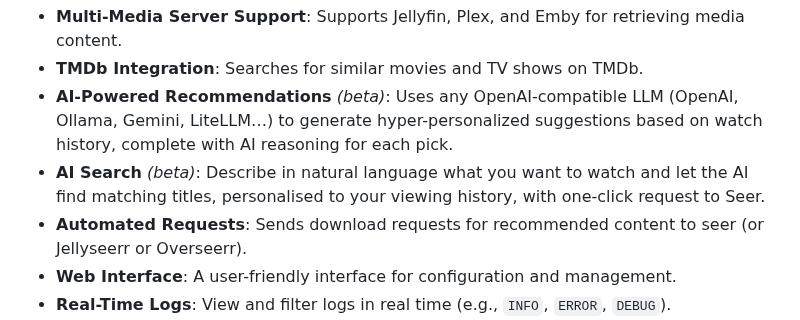
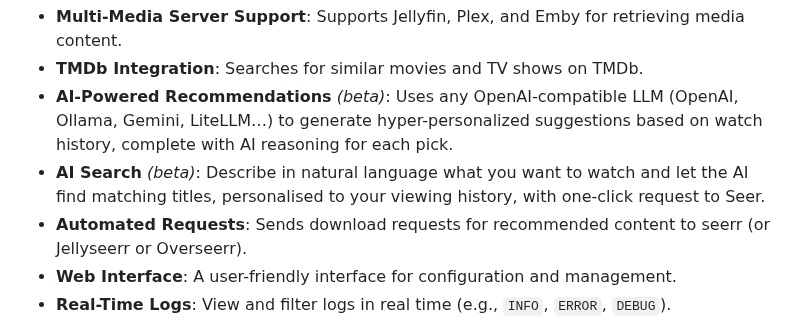
Before and after one commit to giuseppe99barchetta/SuggestArr, a Markdown page: README.md, the part around the change. Rendered like a GitHub page.

Commit message:
Fix typo in Automated Requests section

```diff
--- a/README.md
+++ b/README.md
@@ -18,7 +18,7 @@ SuggestArr is a project designed to automate media content recommendations and d
 - **TMDb Integration**: Searches for similar movies and TV shows on TMDb.
 - **AI-Powered Recommendations** *(beta)*: Uses any OpenAI-compatible LLM (OpenAI, Ollama, Gemini, LiteLLM…) to generate hyper-personalized suggestions based on watch history, complete with AI reasoning for each pick.
 - **AI Search** *(beta)*: Describe in natural language what you want to watch and let the AI find matching titles, personalised to your viewing history, with one-click request to Seer.
-- **Automated Requests**: Sends download requests for recommended content to seer (or Jellyseerr or Overseerr).
+- **Automated Requests**: Sends download requests for recommended content to seerr (or Jellyseerr or Overseerr).
 - **Web Interface**: A user-friendly interface for configuration and management.
 - **Real-Time Logs**: View and filter logs in real time (e.g., `INFO`, `ERROR`, `DEBUG`).
 - **User Selection**: Choose specific users to initiate requests, allowing management and approval of auto-requested content.
```
